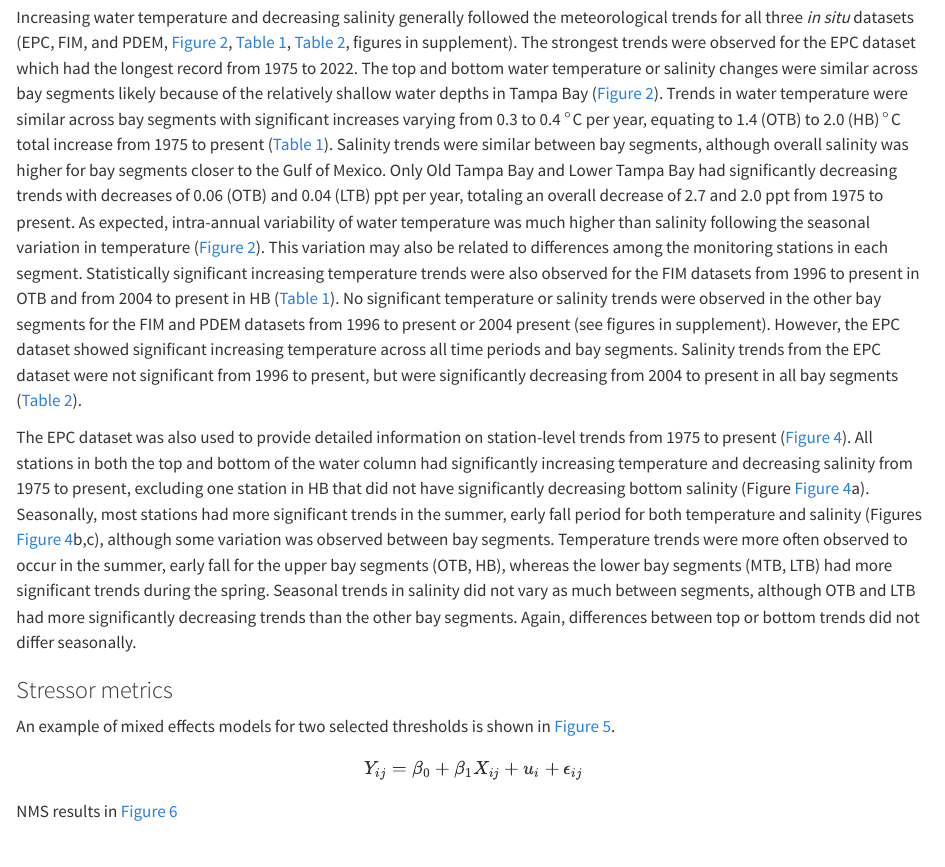
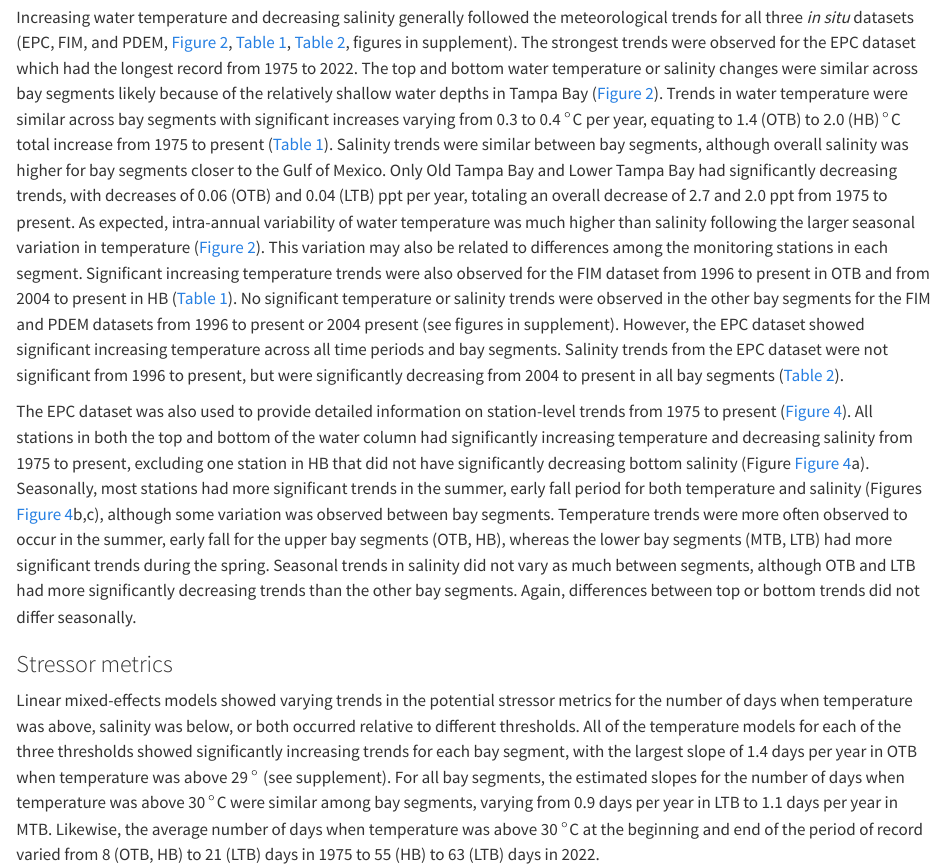
Before and after one commit to tbep-tech/temp-manu, a Quarto document (manu-draft.qmd): the page in a window 1100 px wide, from 6780 px down. Rendered offline with R 4.5, knitr and Pandoc in place of Quarto, with nearby package versions; drawn as R Markdown's standard HTML page in place of the format the file asks for; some code elsewhere in the file could not run offline.

Commit message:
more results text

```diff
--- a/manu-draft.qmd
+++ b/manu-draft.qmd
@@ -176,11 +176,9 @@ Long-term meteorological data from Tampa International Airport showed significan
 
-Increasing water temperature and decreasing salinity generally followed the meteorological trends for all three *in situ* datasets (EPC, FIM, and PDEM, @fig-meteowqraw, @tbl-temptrndtab, @tbl-saltrndtab, figures in supplement).  The strongest trends were observed for the EPC dataset which had the longest record from 1975 to 2022.  The top and bottom water temperature or salinity changes were similar across bay segments likely because of the relatively shallow water depths in Tampa Bay ([@fig-meteowqraw]).  Trends in water temperature were similar across bay segments with significant increases varying from 0.3 to 0.4 $^\circ$C per year, equating to 1.4 (OTB) to 2.0 (HB) $^\circ$C total increase from 1975 to present (@tbl-temptrndtab).  Salinity trends were similar between bay segments, although overall salinity was higher for bay segments closer to the Gulf of Mexico. Only Old Tampa Bay and Lower Tampa Bay had significantly decreasing trends with decreases of 0.06 (OTB) and 0.04 (LTB) ppt per year, totaling an overall decrease of 2.7 and 2.0 ppt from 1975 to present.  As expected, intra-annual variability of water temperature was much higher than salinity following the seasonal variation in temperature ([@fig-meteowqraw]).  This variation may also be related to differences among the monitoring stations in each segment.  Statistically significant increasing temperature trends were also observed for the FIM datasets from 1996 to present in OTB and from 2004 to present in HB (@tbl-temptrndtab).  No significant temperature or salinity trends were observed in the other bay segments for the FIM and PDEM datasets from 1996 to present or 2004 present (see figures in supplement).  However, the EPC dataset showed significant increasing temperature across all time periods and bay segments.  Salinity trends from the EPC dataset were not significant from 1996 to present, but were significantly decreasing from 2004 to present in all bay segments (@tbl-saltrndtab).
+Increasing water temperature and decreasing salinity generally followed the meteorological trends for all three *in situ* datasets (EPC, FIM, and PDEM, @fig-meteowqraw, @tbl-temptrndtab, @tbl-saltrndtab, figures in supplement).  The strongest trends were observed for the EPC dataset which had the longest record from 1975 to 2022.  The top and bottom water temperature or salinity changes were similar across bay segments likely because of the relatively shallow water depths in Tampa Bay (@fig-meteowqraw).  Trends in water temperature were similar across bay segments with significant increases varying from 0.3 to 0.4 $^\circ$C per year, equating to 1.4 (OTB) to 2.0 (HB) $^\circ$C total increase from 1975 to present (@tbl-temptrndtab).  Salinity trends were similar between bay segments, although overall salinity was higher for bay segments closer to the Gulf of Mexico. Only Old Tampa Bay and Lower Tampa Bay had significantly decreasing trends, with decreases of 0.06 (OTB) and 0.04 (LTB) ppt per year, totaling an overall decrease of 2.7 and 2.0 ppt from 1975 to present.  As expected, intra-annual variability of water temperature was much higher than salinity following the larger seasonal variation in temperature ([@fig-meteowqraw]).  This variation may also be related to differences among the monitoring stations in each segment.  Significant increasing temperature trends were also observed for the FIM dataset from 1996 to present in OTB and from 2004 to present in HB (@tbl-temptrndtab).  No significant temperature or salinity trends were observed in the other bay segments for the FIM and PDEM datasets from 1996 to present or 2004 present (see figures in supplement).  However, the EPC dataset showed significant increasing temperature across all time periods and bay segments.  Salinity trends from the EPC dataset were not significant from 1996 to present, but were significantly decreasing from 2004 to present in all bay segments (@tbl-saltrndtab).
 
 The EPC dataset was also used to provide detailed information on station-level trends from 1975 to present (@fig-kendall).  All stations in both the top and bottom of the water column had significantly increasing temperature and decreasing salinity from 1975 to present, excluding one station in HB that did not have significantly decreasing bottom salinity (Figure [-@fig-kendall]a). Seasonally, most stations had more significant trends in the summer, early fall period for both temperature and salinity (Figures [-@fig-kendall]b,c), although some variation was observed between bay segments.  Temperature trends were more often observed to occur in the summer, early fall for the upper bay segments (OTB, HB), whereas the lower bay segments (MTB, LTB) had more significant trends during the spring.  Seasonal trends in salinity did not vary as much between segments, although OTB and LTB had more significantly decreasing trends than the other bay segments. Again, differences between top or bottom trends did not differ seasonally.
 
 ### Stressor metrics
 
-An example of mixed effects models for two selected thresholds is shown in @fig-mixeff.
+Linear mixed-effects models showed varying trends in the potential stressor metrics for the number of days when temperature was above, salinity was below, or both occurred relative to different thresholds.  All of the temperature models for each of the three thresholds showed significantly increasing trends for each bay segment, with the largest slope of 1.4 days per year in OTB when temperature was above 29 $^\circ$ (see supplement).  For all bay segments, the estimated slopes for the number of days when temperature was above 30 $^\circ$C were similar among bay segments, varying from 0.9 days per year in LTB to 1.1 days per year in MTB.  Likewise, the average number of days when temperature was above 30 $^\circ$C at the beginning and end of the period of record varied from 8 (OTB, HB) to 21 (LTB) days in 1975 to 55 (HB) to 63 (LTB) days in 2022.
 
-$$
-Y_{ij} = \beta_0 + \beta_1X_{ij} + u_i + \epsilon_{ij}
```
Also changed, not shown: manu-draft.qmd (13 more changed lines), 1 other file.
